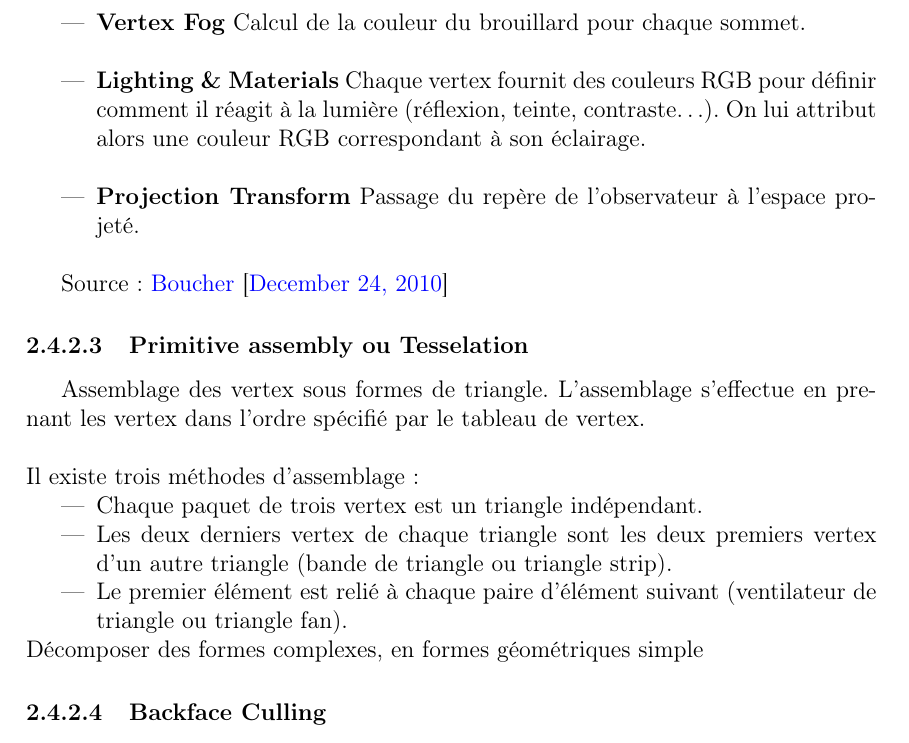
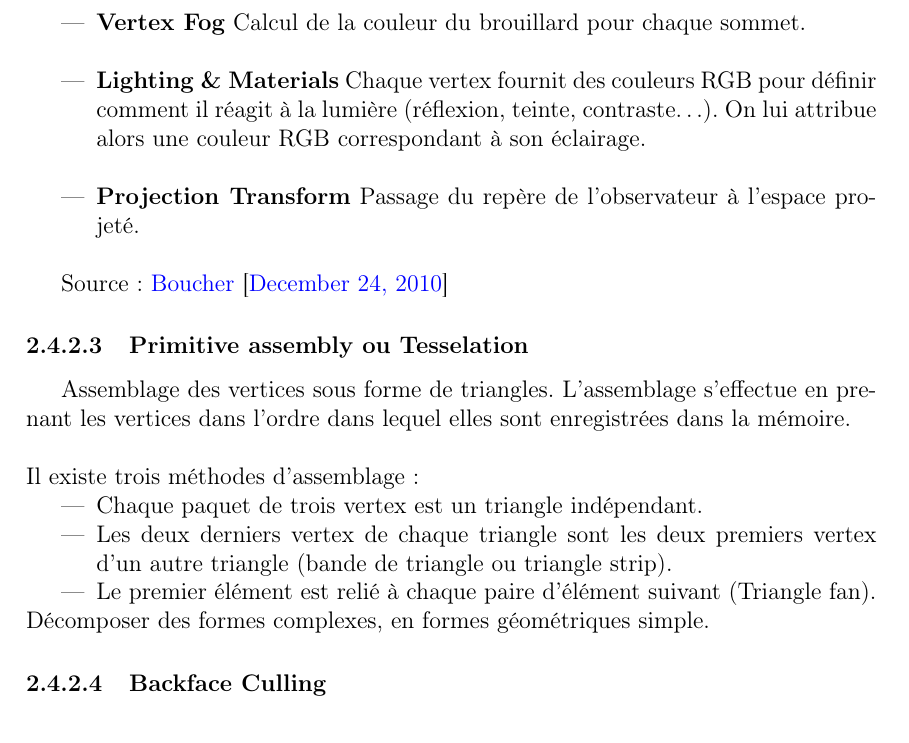
Before and after one commit to SoyouzTeam/Etat_De_L_Art, a LaTeX document (Tex/etat_de_l_art.tex, which reads Tex/pipeline/pipelinegraphique.tex): part of page 18 of 44, cut so that both start at the same text. Compiled offline with pdfLaTeX.

Commit message:
Petite modifs pipeline

```diff
--- a/Tex/pipeline/pipelinegraphique.tex
+++ b/Tex/pipeline/pipelinegraphique.tex
@@ -104,7 +104,7 @@ Passage du repère global au repère de la caméra. Après cette transformation,
 Calcul de la couleur du brouillard pour chaque sommet.
 \\
 	\item{\textbf{Lighting \& Materials}}
-Chaque vertex fournit des couleurs RGB pour définir comment il réagit à la lumière (réflexion, teinte, contraste…). On lui attribut alors une couleur RGB correspondant à son éclairage.
+Chaque vertex fournit des couleurs RGB pour définir comment il réagit à la lumière (réflexion, teinte, contraste…). On lui attribue alors une couleur RGB correspondant à son éclairage.
 \\
 	\item{\textbf{Projection Transform}}
 Passage du repère de l'observateur à l'espace projeté.
@@ -114,15 +114,15 @@ Passage du repère de l'observateur à l'espace projeté.
 Source : \cite{pipeline3}
 
 \subsubsection{Primitive assembly ou Tesselation}
-Assemblage des vertex sous formes de triangle. L’assemblage s’effectue en prenant les vertex dans l’ordre spécifié par le tableau de vertex.
+Assemblage des vertices sous forme de triangles. L’assemblage s’effectue en prenant les vertices dans l’ordre dans lequel elles sont enregistrées dans la mémoire.
 \\\\
 Il existe trois méthodes d’assemblage :
 \begin{itemize}
 	\item Chaque paquet de trois vertex est un triangle indépendant.
 	\item Les deux derniers vertex de chaque triangle sont les deux premiers vertex d’un autre triangle (bande de triangle ou triangle strip).
-	\item Le premier élément est relié à chaque paire d’élément suivant (ventilateur de triangle ou triangle fan).
+	\item Le premier élément est relié à chaque paire d’élément suivant (Triangle fan).
 	\end{itemize}
-Décomposer des formes complexes, en formes géométriques simple
+Décomposer des formes complexes, en formes géométriques simple.
 
 \subsubsection{Backface Culling}
 Supprime de l’affichage les triangles qui  tournent le dos à la caméra (face arrière d’une face) en effectuant un calcul avec sa normale.
```
